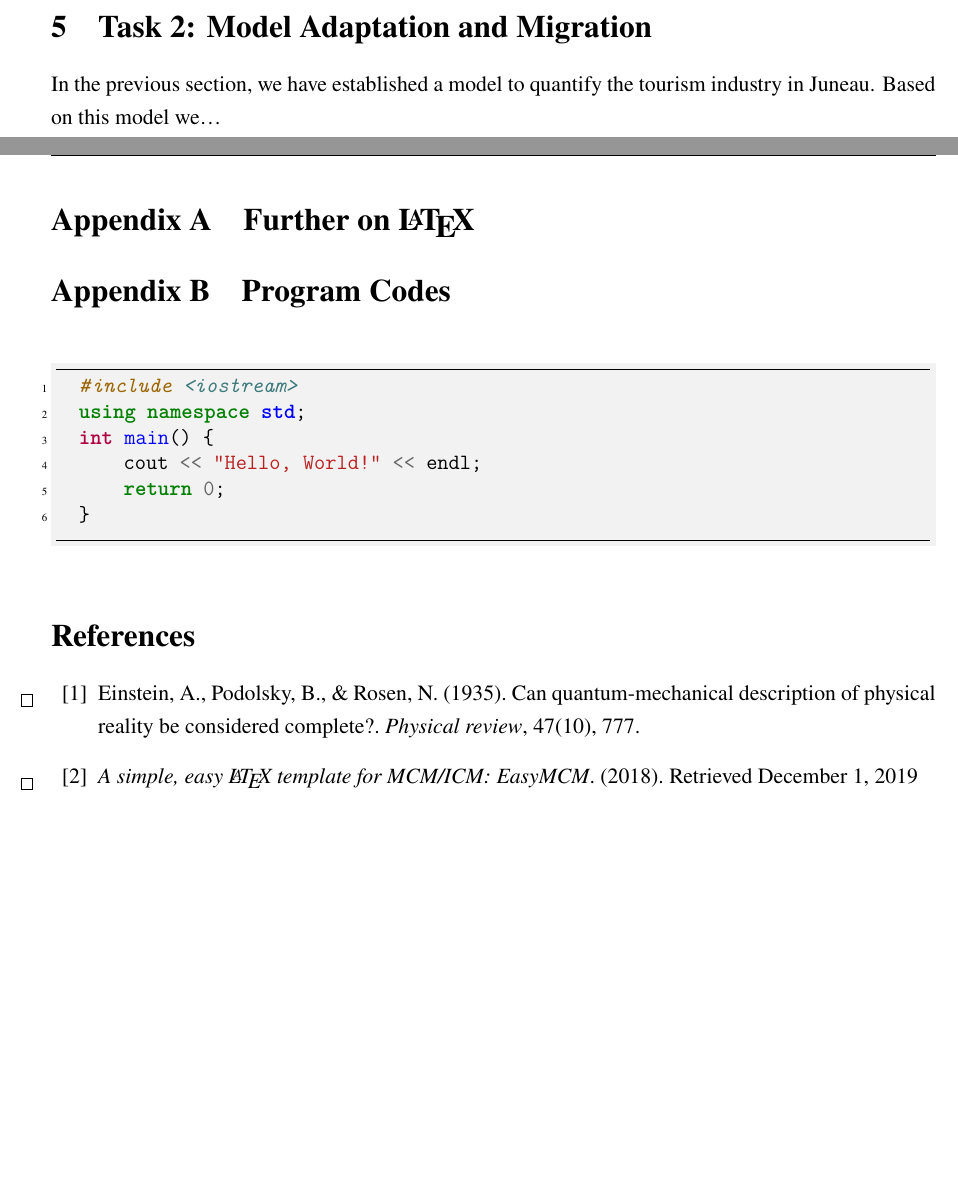
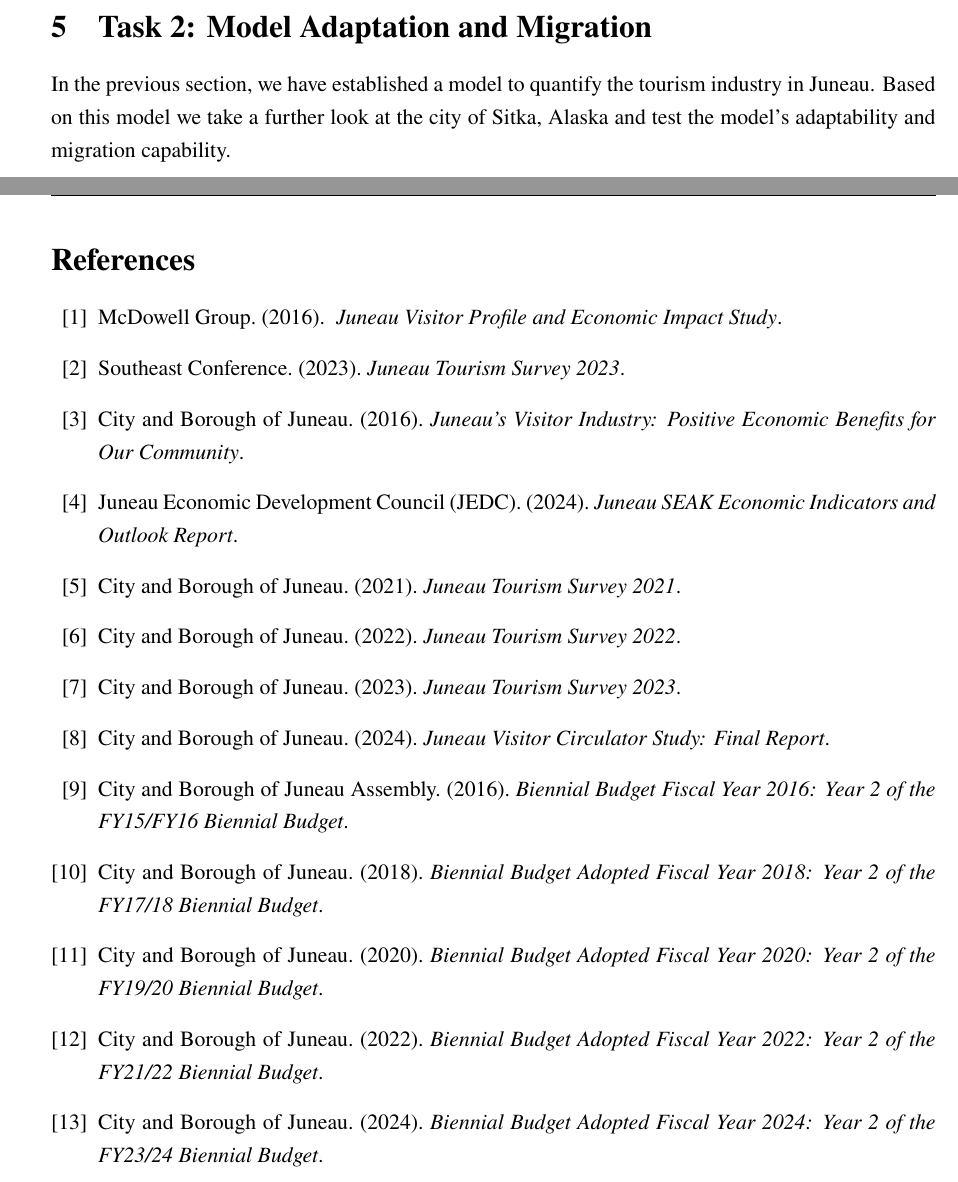
Before and after one commit to BlackMaple1203/MCM, a LaTeX thesis (Thesis/main.tex, which reads Thesis/sections/8.Task 2.tex, Thesis/sections/Appendix.tex, Thesis/sections/Reference.tex): two parts of pages 11 and 13 of 13, joined at a grey line, cut so that both start at the same text, the shorter picture padded with empty space. Compiled offline with XeLaTeX.

Commit message:
Updated Latex

```diff
--- a/Thesis/main.tex
+++ b/Thesis/main.tex
@@ -1,7 +1,7 @@
 \documentclass[12pt]{article}
 \usepackage{geometry}
-\usepackage{stmaryrd}
-\usepackage{imakeidx}
+% \usepackage{stmaryrd}
+% \usepackage{imakeidx}
 \geometry{left=1in,right=0.75in,top=1in,bottom=1in}
 
 %%%%%%%%%%%%%%%%%%%%%%%%%%%%%%%%%%%%%%%%
@@ -62,7 +62,7 @@
 \usepackage{amsmath,amsthm,amssymb,amsfonts}
 \usepackage{mathrsfs,bm}
 %-----draft下 label提示-----
-\usepackage[notcite,notref]{showkeys}
+% \usepackage[notcite,notref]{showkeys}
 % --- 算法宏包及设置 ---
 \usepackage{algorithm}
 \usepackage{algpseudocode}
--- a/Thesis/sections/8.Task 2.tex
+++ b/Thesis/sections/8.Task 2.tex
@@ -2,4 +2,5 @@
 
 In the previous section, we have established a model to quantify
 the tourism industry in Juneau.
-Based on this model we\dots
+Based on this model we take a further look at the city of Sitka, Alaska and
+test the model's adaptability and migration capability.
--- a/Thesis/sections/Appendix.tex
+++ b/Thesis/sections/Appendix.tex
@@ -1,12 +1,12 @@
-\begin{appendices}
-    \section{Further on \LaTeX}
-    \section{Program Codes}
-    \begin{minted}{cpp}
-  #include <iostream>
-  using namespace std;
-  int main() {
-      cout << "Hello, World!" << endl;
-      return 0;
-  }
-    \end{minted}
-  \end{appendices}
+% \begin{appendices}
+%     \section{Further on \LaTeX}
+%     \section{Program Codes}
+%     \begin{minted}{cpp}
+%   #include <iostream>
+%   using namespace std;
+%   int main() {
+%       cout << "Hello, World!" << endl;
+%       return 0;
+%   }
+%     \end{minted}
+%   \end{appendices}
--- a/Thesis/sections/Reference.tex
+++ b/Thesis/sections/Reference.tex
@@ -1,6 +1,17 @@
 \addcontentsline{toc}{section}{References}
 
 \begin{thebibliography}{99}
-  \bibitem{} Einstein, A., Podolsky, B., \& Rosen, N. (1935). Can quantum-mechanical description of physical reality be considered complete?. \emph{Physical review}, 47(10), 777.
-  \bibitem{} \emph{A simple, easy \LaTeX\ template for MCM/ICM: EasyMCM}. (2018). Retrieved December 1, 2019
+  \bibitem{mcdowell2016} McDowell Group. (2016). \textit{ Juneau Visitor Profile and Economic Impact Study}.
+  \bibitem{southeast2023} Southeast Conference. (2023).  \textit{Juneau Tourism Survey 2023}.
+  \bibitem{juneau2016} City and Borough of Juneau. (2016).  \textit{Juneau’s Visitor Industry: Positive Economic Benefits for Our Community}.
+  \bibitem{jedc2024} Juneau Economic Development Council (JEDC). (2024).  \textit{Juneau SEAK Economic Indicators and Outlook Report}.
+  \bibitem{juneau2021} City and Borough of Juneau. (2021).  \textit{Juneau Tourism Survey 2021}.
+  \bibitem{juneau2022} City and Borough of Juneau. (2022).  \textit{Juneau Tourism Survey 2022}.
+  \bibitem{juneau2023} City and Borough of Juneau. (2023).  \textit{Juneau Tourism Survey 2023}.
+  \bibitem{circulator2024} City and Borough of Juneau. (2024).  \textit{Juneau Visitor Circulator Study: Final Report}.
+  \bibitem{budget2016} City and Borough of Juneau Assembly. (2016).  \textit{Biennial Budget Fiscal Year 2016: Year 2 of the FY15/FY16 Biennial Budget}.
+  \bibitem{budget2018} City and Borough of Juneau. (2018).  \textit{Biennial Budget Adopted Fiscal Year 2018: Year 2 of the FY17/18 Biennial Budget}.
+  \bibitem{budget2020} City and Borough of Juneau. (2020).  \textit{Biennial Budget Adopted Fiscal Year 2020: Year 2 of the FY19/20 Biennial Budget}.
+  \bibitem{budget2022} City and Borough of Juneau. (2022).  \textit{Biennial Budget Adopted Fiscal Year 2022: Year 2 of the FY21/22 Biennial Budget}.
+  \bibitem{budget2024} City and Borough of Juneau. (2024).  \textit{Biennial Budget Adopted Fiscal Year 2024: Year 2 of the FY23/24 Biennial Budget}.
 \end{thebibliography}
```
Also changed, not shown: Thesis/main.pdf, Thesis/main.tex (34 more changed lines), 2 other files.
